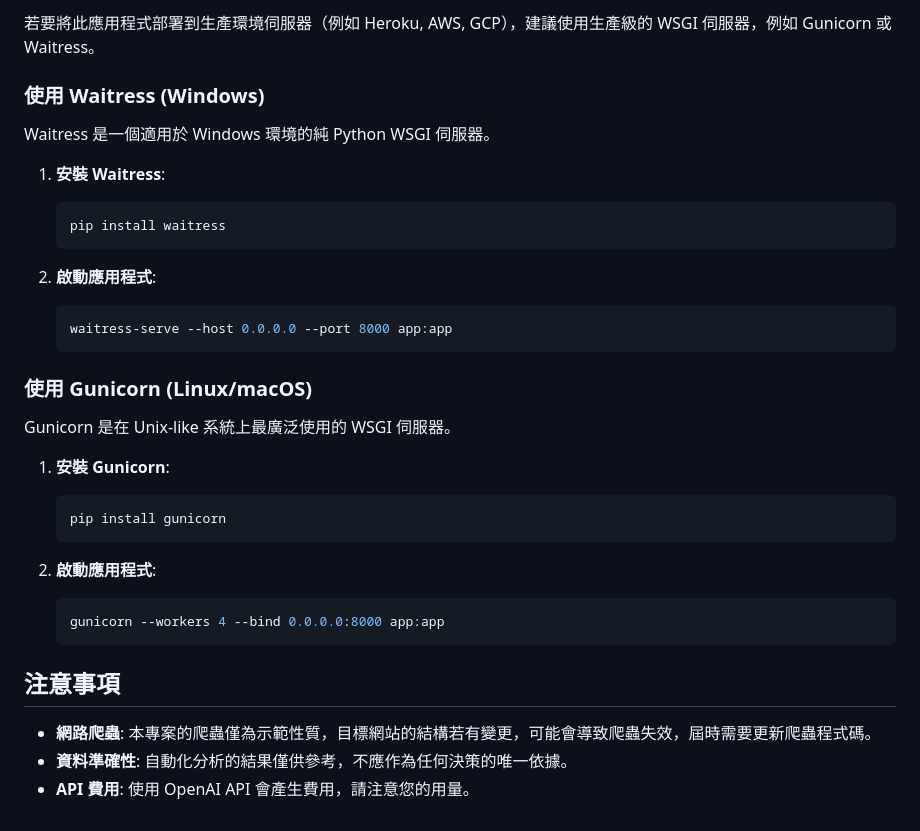
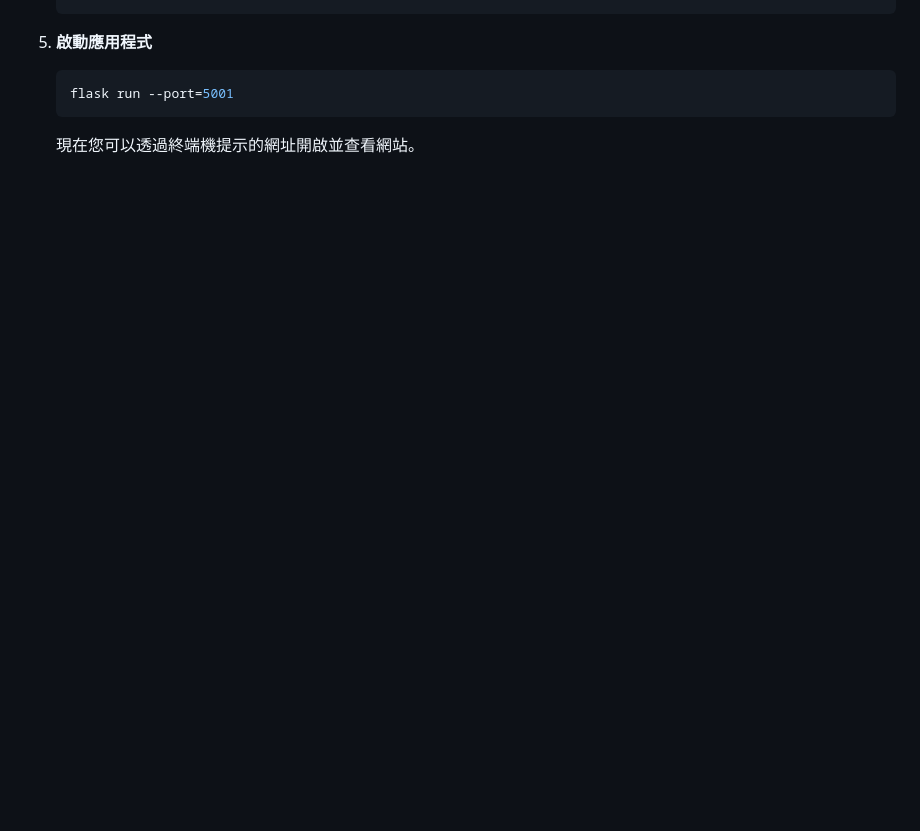
Before and after one commit to CRCRCRCRCRC/china-threat-dashboard, a Markdown page: README.md, the part around the change printed below. Drawn GitHub-style; blank space fills up the shorter version.

````diff
--- a/README.md
+++ b/README.md
@@ -85,36 +82,6 @@ flask run
 
-若要將此應用程式部署到生產環境伺服器（例如 Heroku, AWS, GCP），建議使用生產級的 WSGI 伺服器，例如 Gunicorn 或 Waitress。
-
-### 使用 Waitress (Windows)
-
-Waitress 是一個適用於 Windows 環境的純 Python WSGI 伺服器。
-
-1. **安裝 Waitress**:
-   ```bash
-   pip install waitress
-   ```
-
-2. **啟動應用程式**:
-   ```bash
-   waitress-serve --host 0.0.0.0 --port 8000 app:app
-   ```
-
-### 使用 Gunicorn (Linux/macOS)
-
-Gunicorn 是在 Unix-like 系統上最廣泛使用的 WSGI 伺服器。
-
-1. **安裝 Gunicorn**:
-   ```bash
-   pip install gunicorn
-   ```
-
-2. **啟動應用程式**:
-   ```bash
-   gunicorn --workers 4 --bind 0.0.0.0:8000 app:app
-   ```
-
-## 注意事項
-
-- **網路爬蟲**: 本專案的爬蟲僅為示範性質，目標網站的結構若有變更，可能會導致爬蟲失效，屆時需要更新爬蟲程式碼。
-- **資料準確性**: 自動化分析的結果僅供參考，不應作為任何決策的唯一依據。
-- **API 費用**: 使用 OpenAI API 會產生費用，請注意您的用量。
+5.  **啟動應用程式**
+    ```bash
+    flask run --port=5001
+    ```
+    現在您可以透過終端機提示的網址開啟並查看網站。
````
Also changed, not shown: other parts of README.md (+58 -61 lines).
